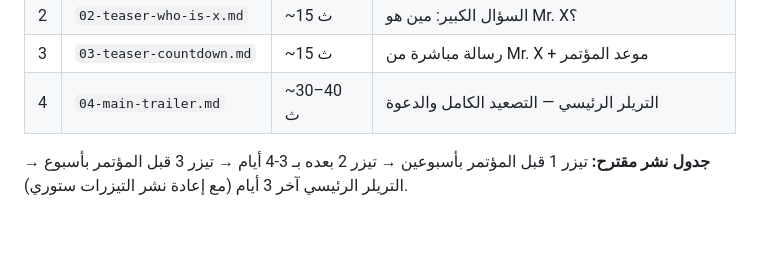
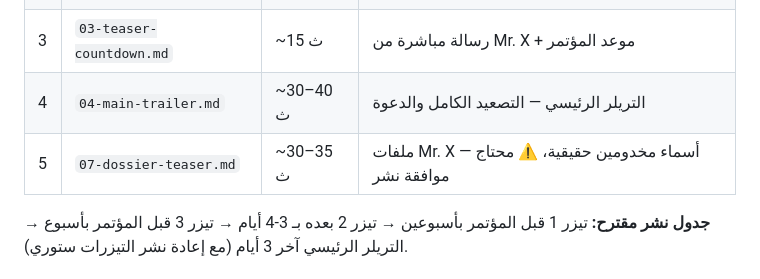
Before and after one commit to Magedemil/Mr-X, a Markdown page: promo-videos/README.md, the part around the change. GitHub-like rendering; blank space fills up the shorter version.

```diff
--- a/promo-videos/README.md
+++ b/promo-videos/README.md
@@ -10,6 +10,7 @@
 | 2 | `02-teaser-who-is-x.md` | ~15 ث | السؤال الكبير: مين هو Mr. X؟ |
 | 3 | `03-teaser-countdown.md` | ~15 ث | رسالة مباشرة من Mr. X + موعد المؤتمر |
 | 4 | `04-main-trailer.md` | ~30–40 ث | التريلر الرئيسي — التصعيد الكامل والدعوة |
+| 5 | `07-dossier-teaser.md` | ~30–35 ث | ملفات Mr. X — أسماء مخدومين حقيقية، ⚠️ محتاج موافقة نشر |
 
 **جدول نشر مقترح:** تيزر 1 قبل المؤتمر بأسبوعين → تيزر 2 بعده بـ 3-4 أيام → تيزر 3 قبل المؤتمر بأسبوع → التريلر الرئيسي آخر 3 أيام (مع إعادة نشر التيزرات ستوري).
 
```
Also changed, not shown: promo-videos/07-dossier-teaser.md (added, +49 -0 lines).
